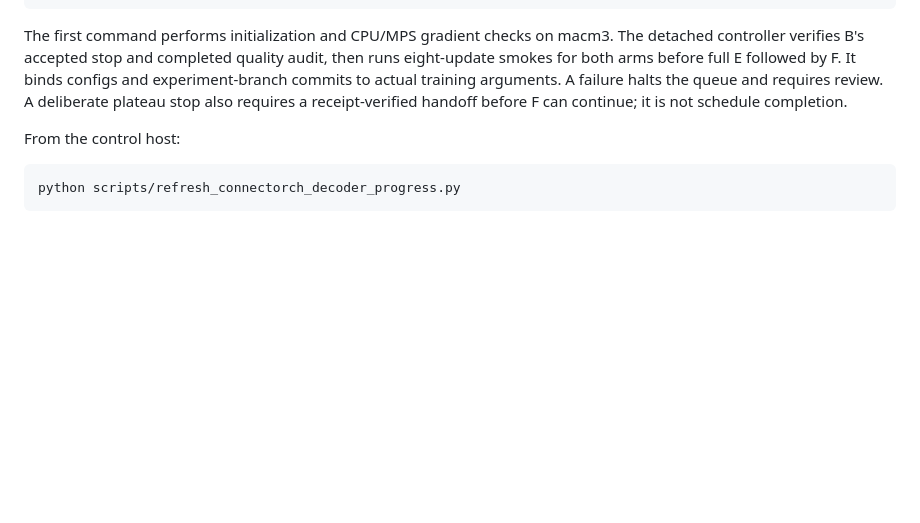
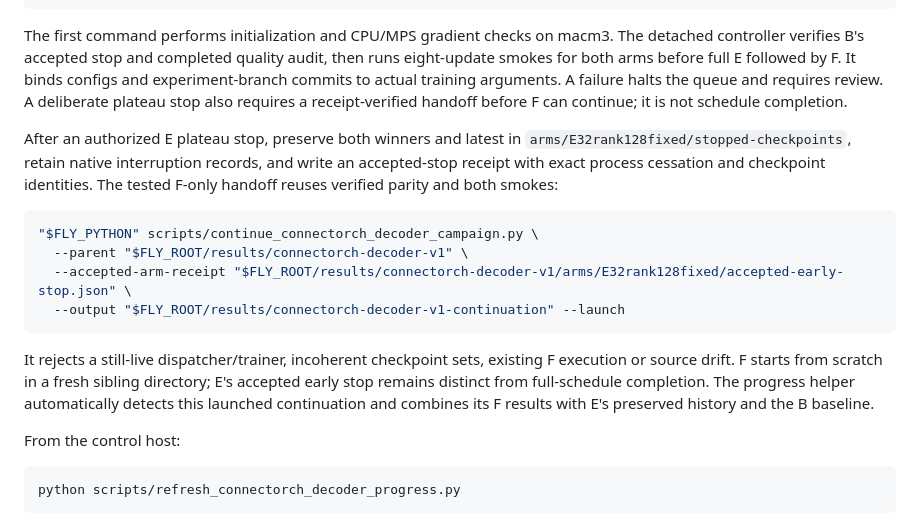
Before and after one commit to fernando-neto-ai/fly-wordbrain, a Markdown page: docs/PIPELINE.md, the part around the change. Rendered like a GitHub page; blank space fills up the shorter version.

Commit message:
Document the deliberate decoder continuation workflow

````diff
--- a/docs/PIPELINE.md
+++ b/docs/PIPELINE.md
@@ -267,6 +267,24 @@ configs and experiment-branch commits to actual training arguments. A failure
 halts the queue and requires review. A deliberate plateau stop also requires a
 receipt-verified handoff before F can continue; it is not schedule completion.
 
+After an authorized E plateau stop, preserve both winners and latest in
+`arms/E32rank128fixed/stopped-checkpoints`, retain native interruption records,
+and write an accepted-stop receipt with exact process cessation and checkpoint
+identities. The tested F-only handoff reuses verified parity and both smokes:
+
+```bash
+"$FLY_PYTHON" scripts/continue_connectorch_decoder_campaign.py \
+  --parent "$FLY_ROOT/results/connectorch-decoder-v1" \
+  --accepted-arm-receipt "$FLY_ROOT/results/connectorch-decoder-v1/arms/E32rank128fixed/accepted-early-stop.json" \
+  --output "$FLY_ROOT/results/connectorch-decoder-v1-continuation" --launch
+```
+
+It rejects a still-live dispatcher/trainer, incoherent checkpoint sets, existing
+F execution or source drift. F starts from scratch in a fresh sibling directory;
+E's accepted early stop remains distinct from full-schedule completion.
+The progress helper automatically detects this launched continuation and combines
+its F results with E's preserved history and the B baseline.
+
 From the control host:
 
 ```bash
````
